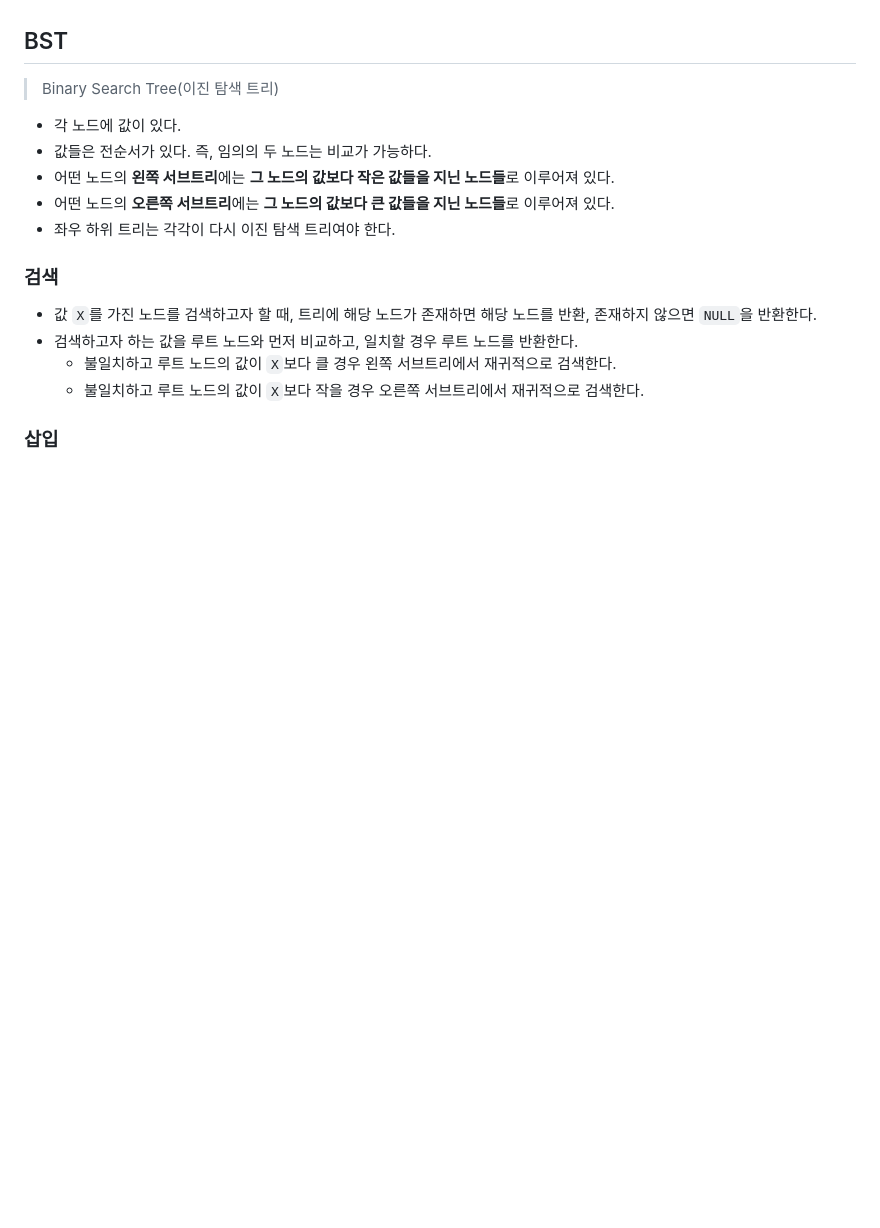
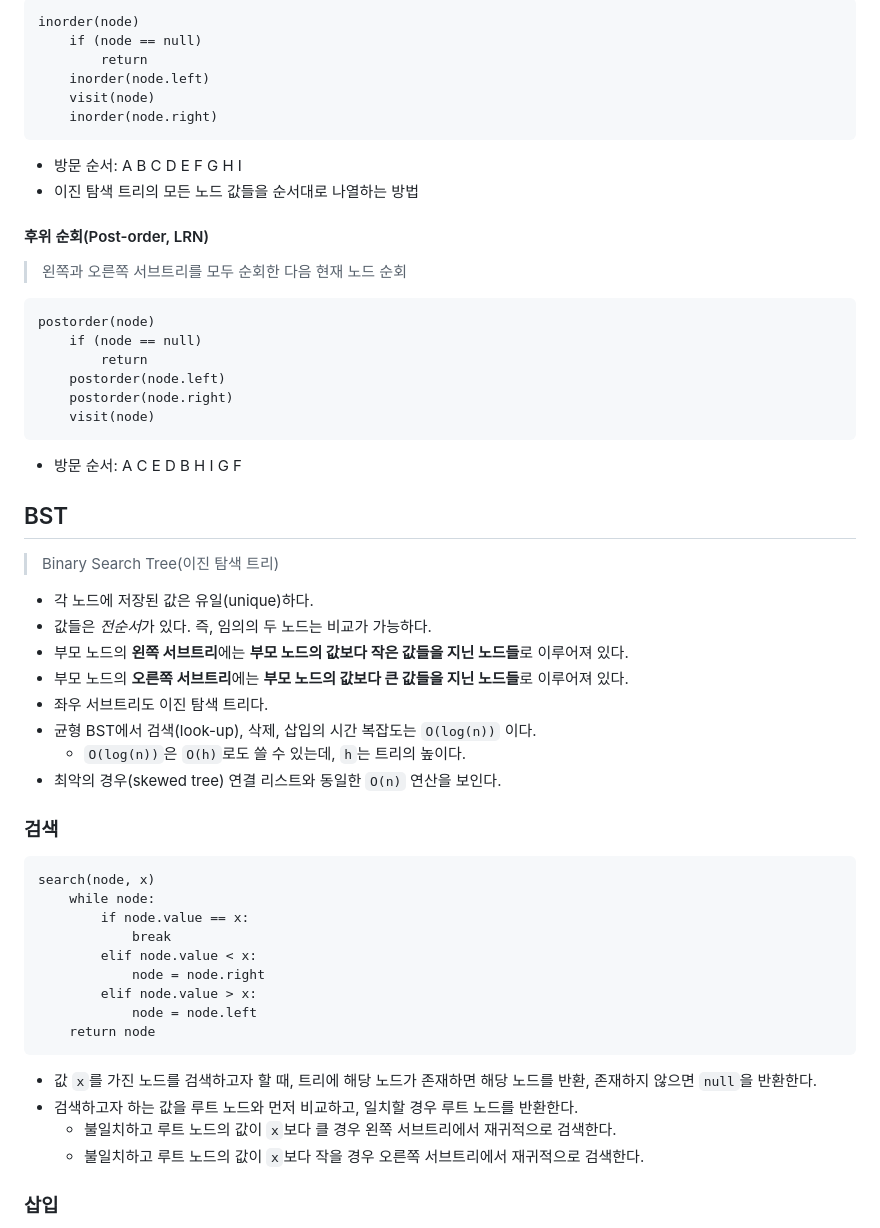
Before and after one commit to ohdnf/TIL, a Markdown page: algorithm/tree.md, the part around the change printed below. Rendered like a GitHub page; blank space fills up the shorter version.

````diff
--- a/algorithm/tree.md
+++ b/algorithm/tree.md
@@ -29,3 +91,31 @@
+```
+inorder(node)
+	if (node == null)
+		return
+	inorder(node.left)
+	visit(node)
+	inorder(node.right)
+```
+
+- 방문 순서: A B C D E F G H I
+- 이진 탐색 트리의 모든 노드 값들을 순서대로 나열하는 방법
+
+#### 후위 순회(Post-order, LRN)
+
+> 왼쪽과 오른쪽 서브트리를 모두 순회한 다음 현재 노드 순회
+
+```
+postorder(node)
+	if (node == null)
+		return
+	postorder(node.left)
+	postorder(node.right)
+	visit(node)
+```
+
+- 방문 순서: A C E D B H I G F
+
+
 
 
 
@@ -33,17 +123,32 @@
 
 > Binary Search Tree(이진 탐색 트리)
 
-- 각 노드에 값이 있다.
-- 값들은 전순서가 있다. 즉, 임의의 두 노드는 비교가 가능하다.
-- 어떤 노드의 **왼쪽 서브트리**에는 **그 노드의 값보다 작은 값들을 지닌 노드들**로 이루어져 있다.
-- 어떤 노드의 **오른쪽 서브트리**에는 **그 노드의 값보다 큰 값들을 지닌 노드들**로 이루어져 있다.
-- 좌우 하위 트리는 각각이 다시 이진 탐색 트리여야 한다.
+- 각 노드에 저장된 값은 유일(unique)하다.
+- 값들은 *전순서*가 있다. 즉, 임의의 두 노드는 비교가 가능하다.
+- 부모 노드의 **왼쪽 서브트리**에는 **부모 노드의 값보다 작은 값들을 지닌 노드들**로 이루어져 있다.
+- 부모 노드의 **오른쪽 서브트리**에는 **부모 노드의 값보다 큰 값들을 지닌 노드들**로 이루어져 있다.
+- 좌우 서브트리도 이진 탐색 트리다.
+- 균형 BST에서 검색(look-up), 삭제, 삽입의 시간 복잡도는 `O(log(n))` 이다.
+  - `O(log(n))`은 `O(h)`로도 쓸 수 있는데, `h`는 트리의 높이다.
+- 최악의 경우(skewed tree) 연결 리스트와 동일한 `O(n)` 연산을 보인다.
 
 ### 검색
 
-- 값 `X`를 가진 노드를 검색하고자 할 때, 트리에 해당 노드가 존재하면 해당 노드를 반환, 존재하지 않으면 `NULL`을 반환한다.
+```
+search(node, x)
+	while node:
+		if node.value == x:
+			break
+		elif node.value < x:
+			node = node.right
+		elif node.value > x:
+			node = node.left
+	return node
+```
+
+- 값 `x`를 가진 노드를 검색하고자 할 때, 트리에 해당 노드가 존재하면 해당 노드를 반환, 존재하지 않으면 `null`을 반환한다.
 - 검색하고자 하는 값을 루트 노드와 먼저 비교하고, 일치할 경우 루트 노드를 반환한다.
-  - 불일치하고 루트 노드의 값이 `X`보다 클 경우 왼쪽 서브트리에서 재귀적으로 검색한다.
-  - 불일치하고 루트 노드의 값이 `X`보다 작을 경우 오른쪽 서브트리에서 재귀적으로 검색한다.
+  - 불일치하고 루트 노드의 값이 `x`보다 클 경우 왼쪽 서브트리에서 재귀적으로 검색한다.
+  - 불일치하고 루트 노드의 값이 `x`보다 작을 경우 오른쪽 서브트리에서 재귀적으로 검색한다.
 
 ### 삽입
````
Also changed, not shown: other parts of algorithm/tree.md (+165 -10 lines), algorithm/assets/tree_delete_2.png (added).
